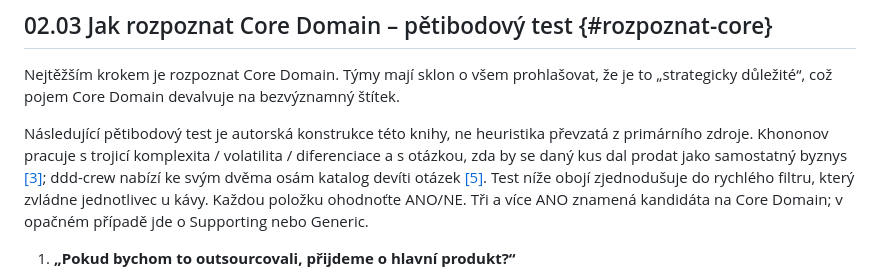
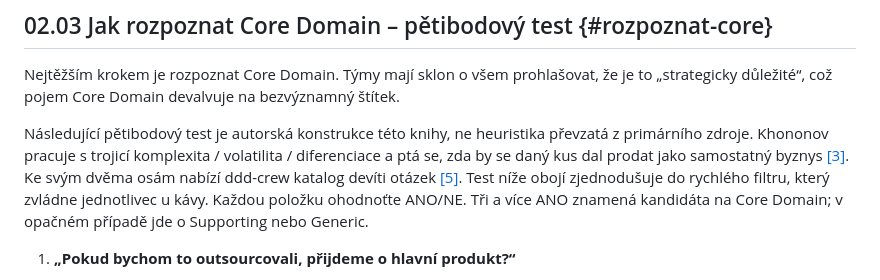
Before and after one commit to MichalKatuscak/ddd-v-symfony, a Markdown page: content/chapters/subdomains.md, the part around the change. Drawn GitHub-style.

```diff
--- a/content/chapters/subdomains.md
+++ b/content/chapters/subdomains.md
@@ -113,7 +113,7 @@ Klasifikace Core / Supporting / Generic je první krok Evansovy destilace, ne ce
 
 Nejtěžším krokem je rozpoznat Core Domain. Týmy mají sklon o všem prohlašovat, že je to „strategicky důležité“, což pojem Core Domain devalvuje na bezvýznamný štítek.
 
-Následující pětibodový test je autorská konstrukce této knihy, ne heuristika převzatá z primárního zdroje. Khononov pracuje s trojicí komplexita / volatilita / diferenciace a s otázkou, zda by se daný kus dal prodat jako samostatný byznys [[3]](https://www.oreilly.com/library/view/learning-domain-driven-design/9781098100124/); ddd-crew nabízí ke svým dvěma osám katalog devíti otázek [[5]](https://github.com/ddd-crew/core-domain-charts). Test níže obojí zjednodušuje do rychlého filtru, který zvládne jednotlivec u kávy. Každou položku ohodnoťte ANO/NE. Tři a více ANO znamená kandidáta na Core Domain; v opačném případě jde o Supporting nebo Generic.
+Následující pětibodový test je autorská konstrukce této knihy, ne heuristika převzatá z primárního zdroje. Khononov pracuje s trojicí komplexita / volatilita / diferenciace a ptá se, zda by se daný kus dal prodat jako samostatný byznys [[3]](https://www.oreilly.com/library/view/learning-domain-driven-design/9781098100124/). Ke svým dvěma osám nabízí ddd-crew katalog devíti otázek [[5]](https://github.com/ddd-crew/core-domain-charts). Test níže obojí zjednodušuje do rychlého filtru, který zvládne jednotlivec u kávy. Každou položku ohodnoťte ANO/NE. Tři a více ANO znamená kandidáta na Core Domain; v opačném případě jde o Supporting nebo Generic.
 
 1. **„Pokud bychom to outsourcovali, přijdeme o hlavní produkt?“**
 
```
Also changed, not shown: content/chapters/cqrs.md (+4 -4 lines), content/chapters/implementation_in_symfony.md (+2 -2 lines).
